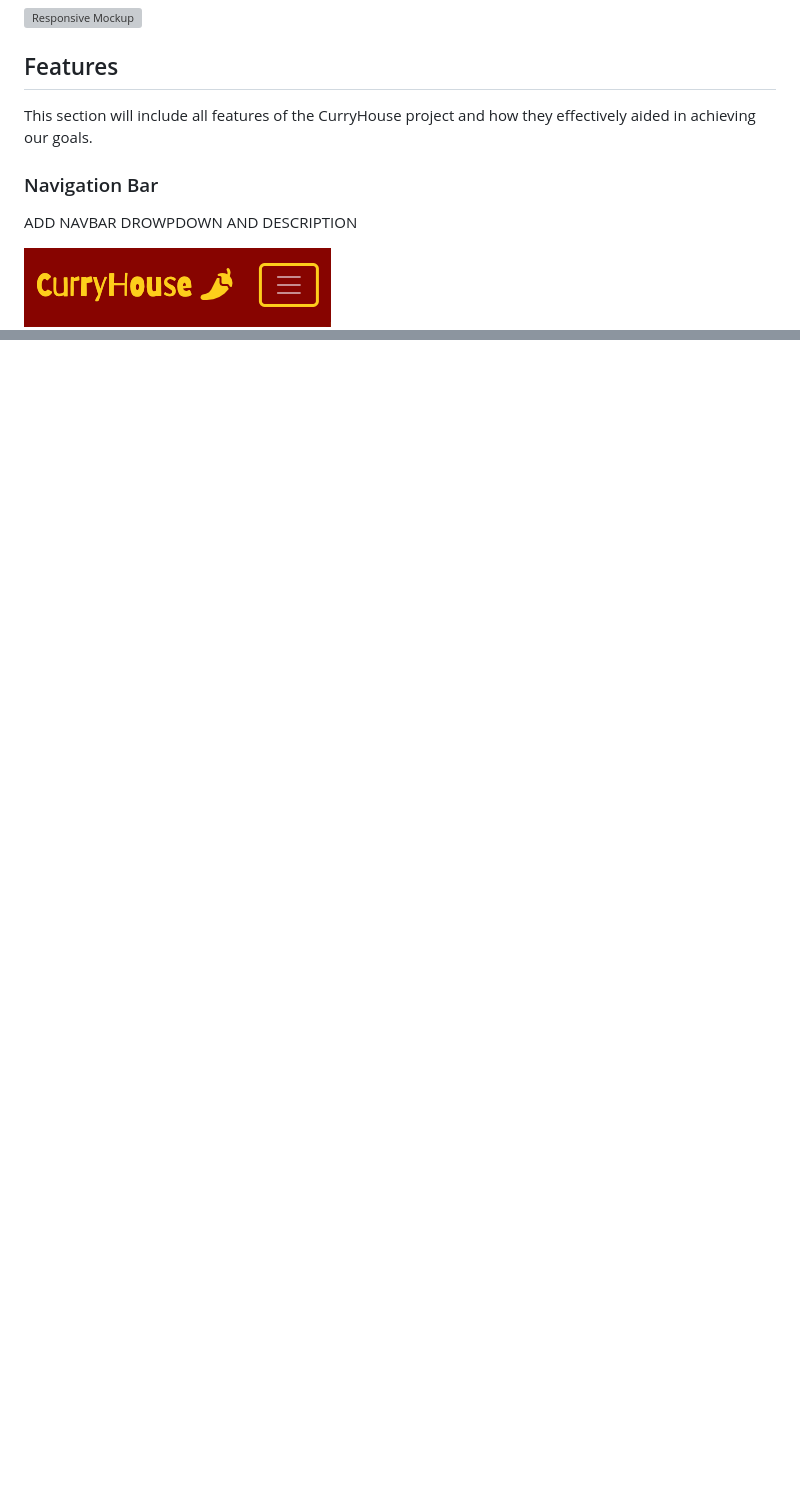
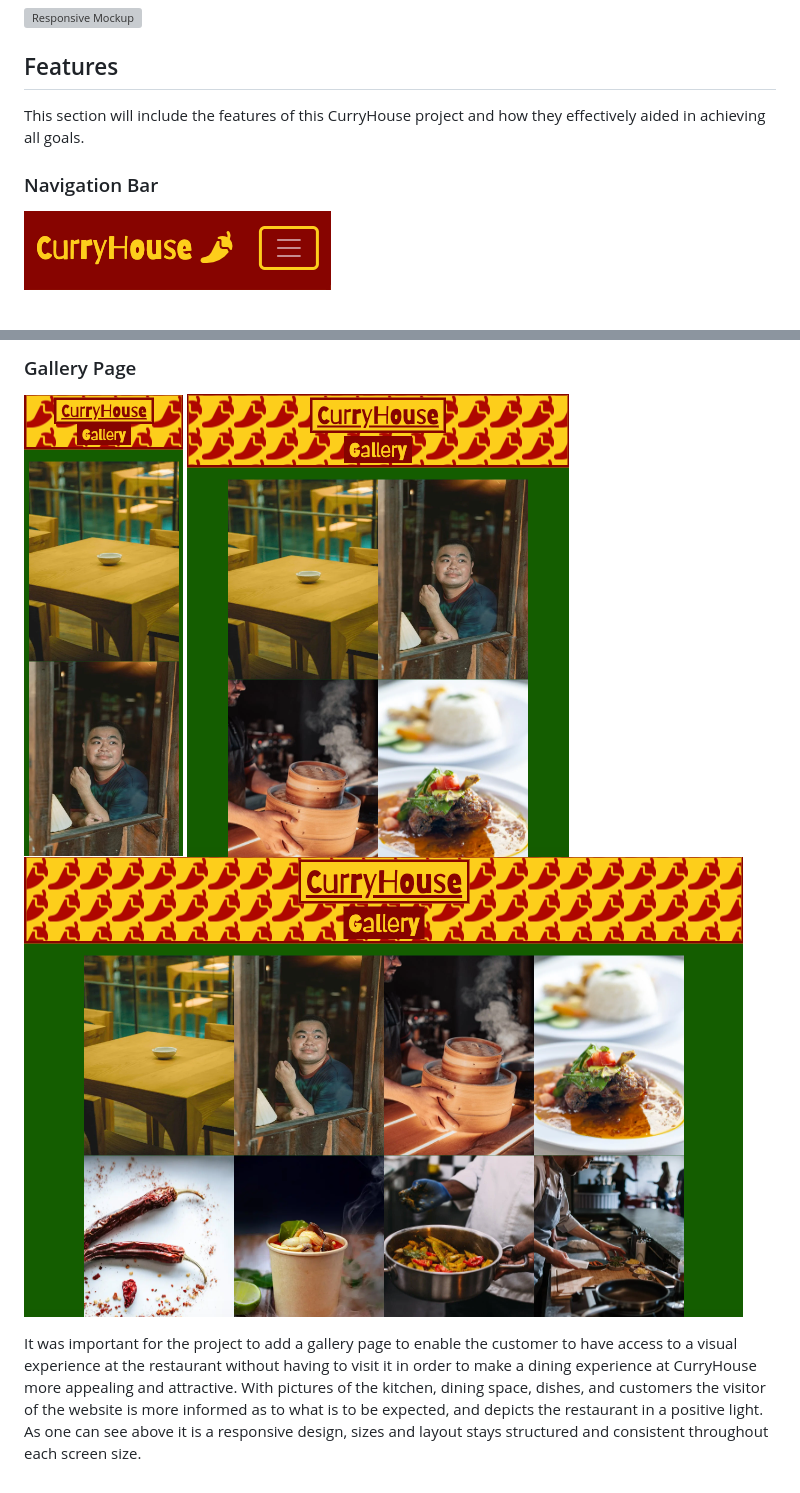
Before and after one commit to isidorocotugno5P/projectone, a Markdown page: README.md, 2 parts joined by grey strips. Drawn GitHub-style; pictures changed too: assets/images/readme-media/gallerypage-desktop.png (added), assets/images/readme-media/gallerypage-mobile.png (added), assets/images/readme-media/gallerypage-tablet.png (added); blank space fills up the shorter version; grey boxes are pictures that could not be loaded.

```diff
--- a/README.md
+++ b/README.md
@@ -6,11 +6,9 @@ The CurryHouse website was developed for a concept restaurant that serves differ
 
 ## Features
 
-This section will include all features of the CurryHouse project and how they effectively aided in achieving our goals.
+This section will include the features of this CurryHouse project and how they effectively aided in achieving all goals.
 
 ### Navigation Bar
-
-ADD NAVBAR DROWPDOWN AND DESCRIPTION
 
 ![Navigation Bar Mobile](assets/images/readme-media/navbar-mobile.png)
 ![Navigation Bar Tablet](assets/images/readme-media/navbar-tablet.png)
@@ -90,0 +104,7 @@ Keeping the form extremely short and simple allows the customer to have an easy
+### Gallery Page
+
+![Gallery Page Mobile](assets/images/readme-media/gallerypage-mobile.png)
+![Gallery Page Tablet](assets/images/readme-media/gallerypage-tablet.png)
+![Gallery Page Desktop](assets/images/readme-media/gallerypage-desktop.png)
+
+It was important for the project to add a gallery page to enable the customer to have access to a visual experience at the restaurant without having to visit it in order to make a dining experience at CurryHouse more appealing and attractive. With pictures of the kitchen, dining space, dishes, and customers the visitor of the website is more informed as to what is to be expected, and depicts the restaurant in a positive light. As one can see above it is a responsive design, sizes and layout stays structured and consistent throughout each screen size.
```
Also changed, not shown: other parts of README.md (+18 -3 lines), assets/images/readme-media/menupage-desktop.png (added), assets/images/readme-media/menupage-mobile.png (added), assets/images/readme-media/menupage-tablet.png (added).
